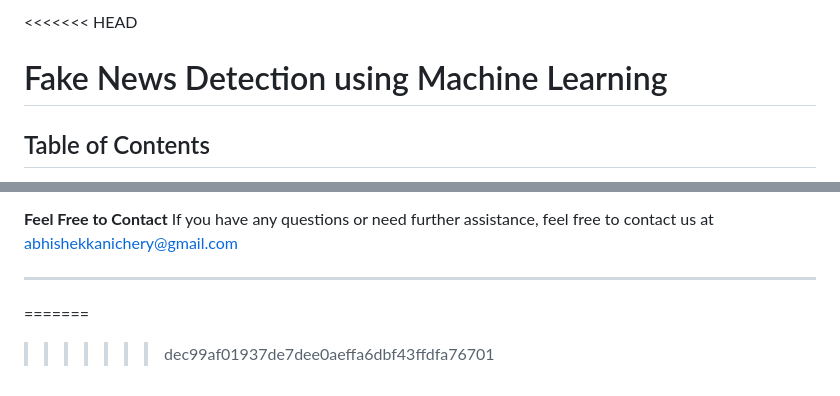
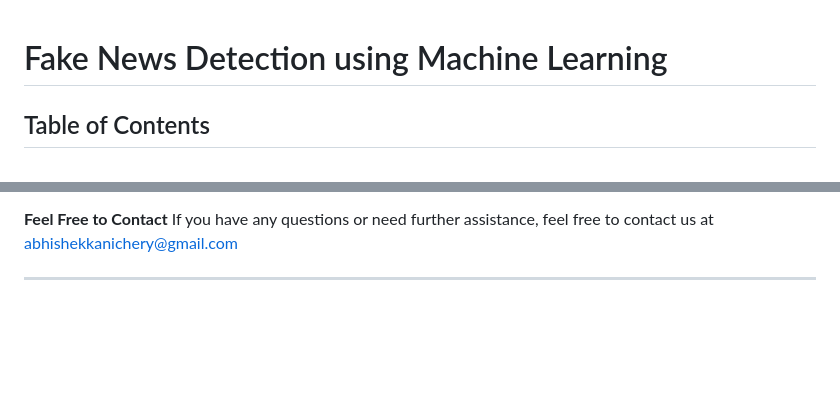
Before and after one commit to abiek12/Fake-News-Detection-using-MachineLearning, a Markdown page: README.md, 2 parts joined by grey strips. Rendered like a GitHub page; blank space fills up the shorter version.

Commit message:
New commit-README.md and Images

```diff
--- a/README.md
+++ b/README.md
@@ -1,4 +1,3 @@
-<<<<<<< HEAD
 # Fake News Detection using Machine Learning
 
 ## Table of Contents
@@ -114,6 +113,3 @@ Access the application in your web browser by navigating to `http://localhost:50
 If you have any questions or need further assistance, feel free to contact us at abhishekkanichery@gmail.com
 
 ---
-=======
-
->>>>>>> dec99af01937de7dee0aeffa6dbf43ffdfa76701
```
